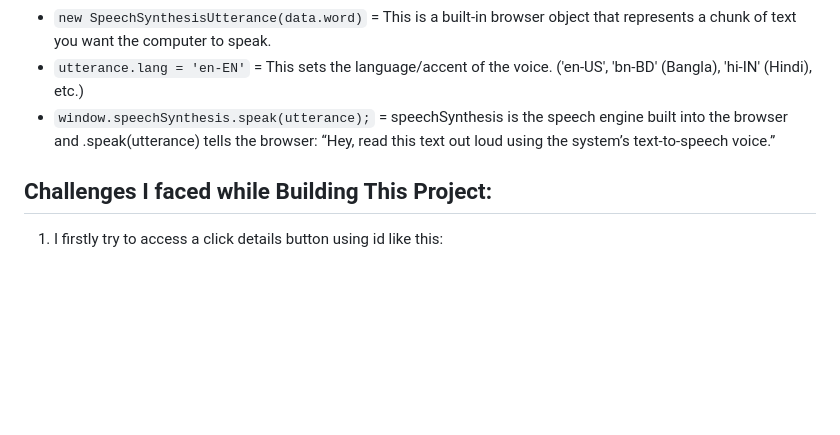
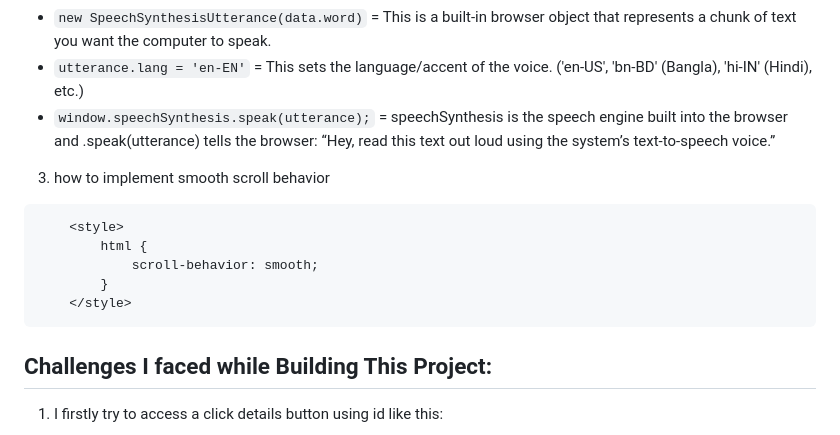
Before and after one commit to muhammad-tamim/web-project-18, a Markdown page: README.md, the part around the change. GitHub-like rendering; blank space fills up the shorter version.

Commit message:
docs: add 3rd learning while building this project

````diff
--- a/README.md
+++ b/README.md
@@ -93,6 +93,15 @@ here,
 - ```utterance.lang = 'en-EN'``` = This sets the language/accent of the voice. ('en-US', 'bn-BD' (Bangla), 'hi-IN' (Hindi), etc.)
 - ```window.speechSynthesis.speak(utterance);``` = speechSynthesis is the speech engine built into the browser and .speak(utterance) tells the browser: “Hey, read this text out loud using the system’s text-to-speech voice.”
 
+3. how to implement smooth scroll behavior
+```css
+    <style>
+        html {
+            scroll-behavior: smooth;
+        }
+    </style>
+```
+
 ## Challenges I faced while Building This Project:
 1. I firstly try to access a click details button using id like this:
 ```js
````
